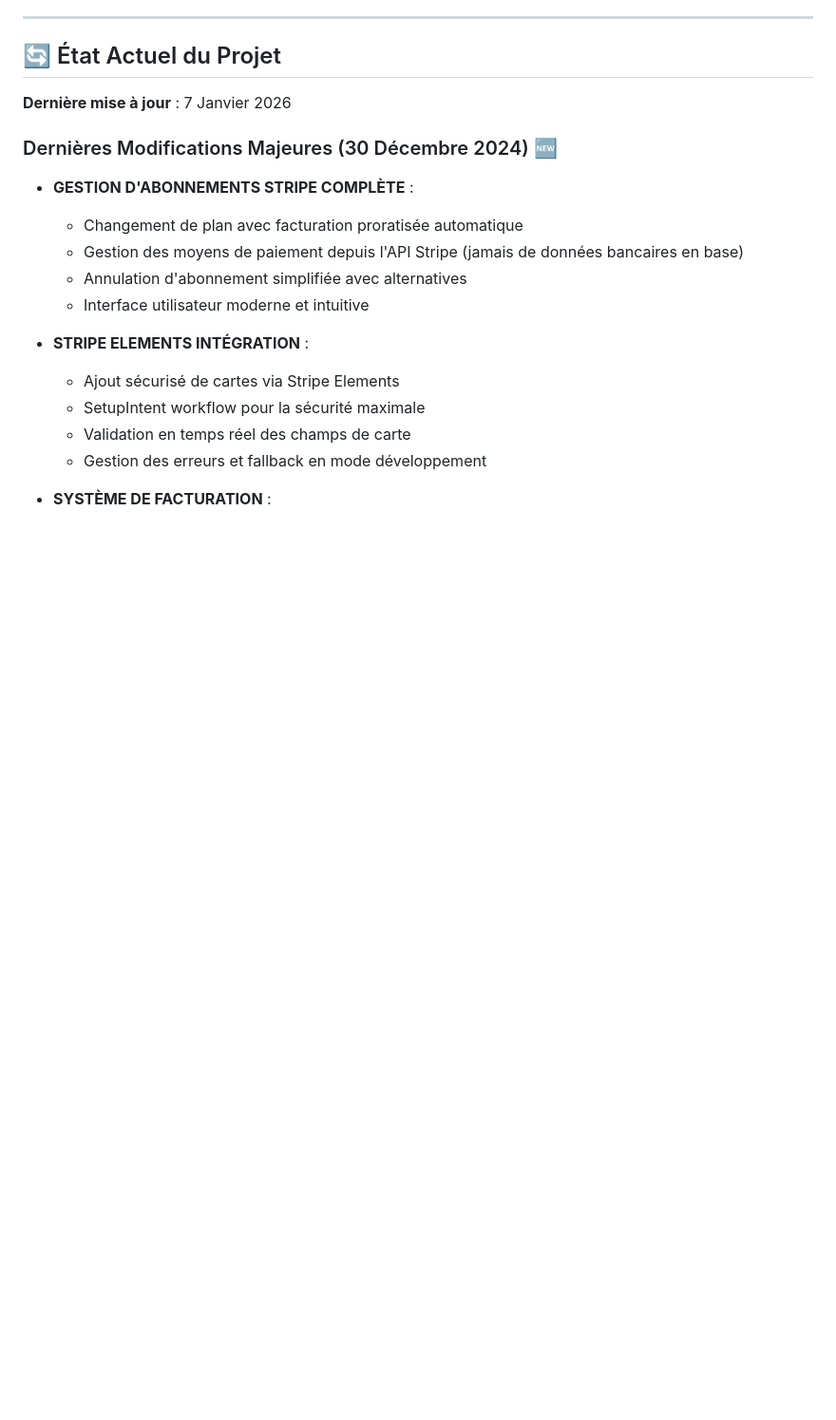
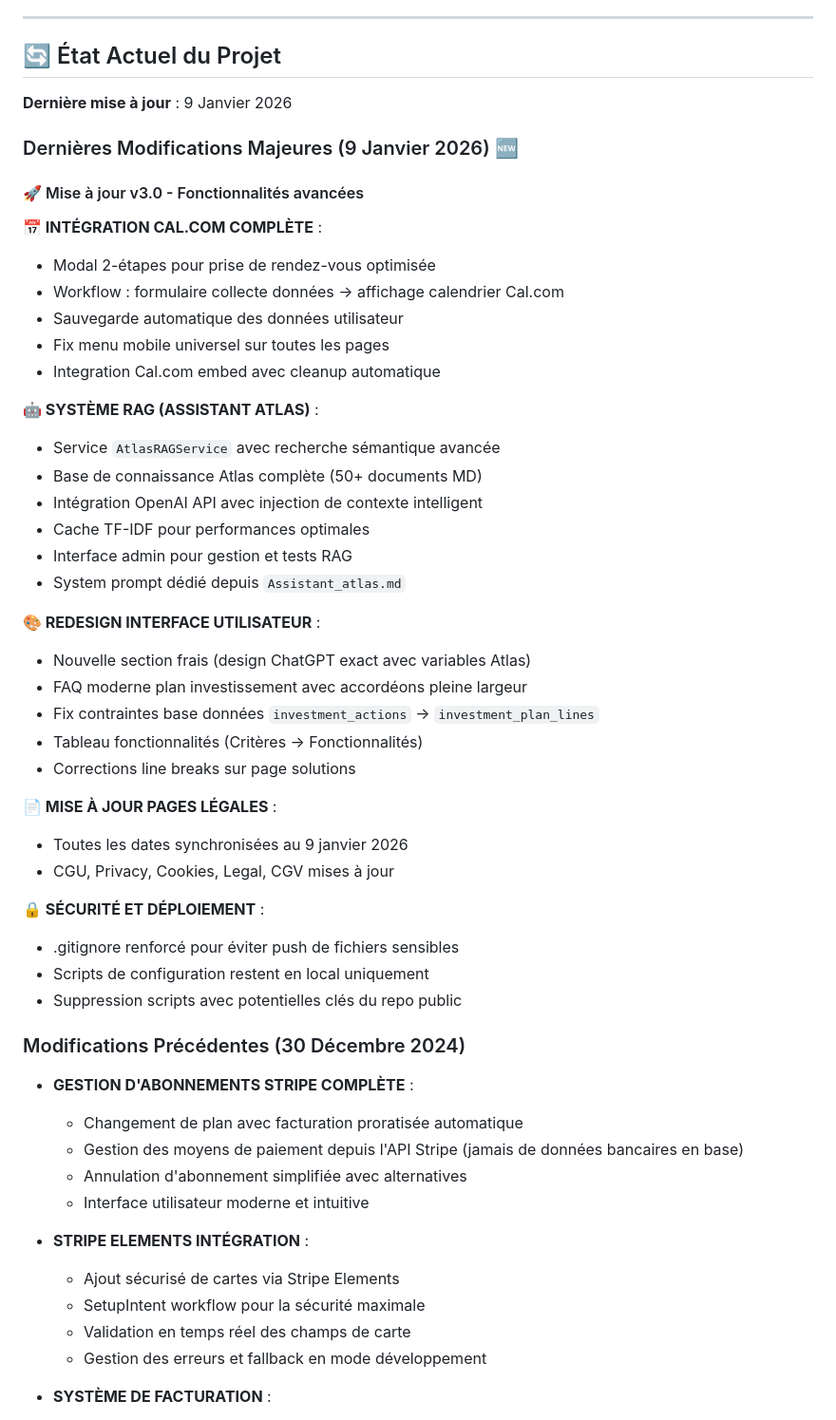
Before and after one commit to hugumarie/atlas_platform, a Markdown page: CLAUDE.md, the part around one of its changes. Shown at 95% size. Rendered like a GitHub page; blank space fills up the shorter version.

```diff
--- a/CLAUDE.md
+++ b/CLAUDE.md
@@ -209,9 +209,44 @@ SECRET_KEY=your-secret-key
 
 ## 🔄 État Actuel du Projet
 
-**Dernière mise à jour** : 7 Janvier 2026
+**Dernière mise à jour** : 9 Janvier 2026
 
-### Dernières Modifications Majeures (30 Décembre 2024) 🆕
+### Dernières Modifications Majeures (9 Janvier 2026) 🆕
+
+#### 🚀 Mise à jour v3.0 - Fonctionnalités avancées
+
+**📅 INTÉGRATION CAL.COM COMPLÈTE** :
+- Modal 2-étapes pour prise de rendez-vous optimisée
+- Workflow : formulaire collecte données → affichage calendrier Cal.com
+- Sauvegarde automatique des données utilisateur
+- Fix menu mobile universel sur toutes les pages
+- Integration Cal.com embed avec cleanup automatique
+
+**🤖 SYSTÈME RAG (ASSISTANT ATLAS)** :
+- Service `AtlasRAGService` avec recherche sémantique avancée
+- Base de connaissance Atlas complète (50+ documents MD)
+- Intégration OpenAI API avec injection de contexte intelligent
+- Cache TF-IDF pour performances optimales
+- Interface admin pour gestion et tests RAG
+- System prompt dédié depuis `Assistant_atlas.md`
+
+**🎨 REDESIGN INTERFACE UTILISATEUR** :
+- Nouvelle section frais (design ChatGPT exact avec variables Atlas)
+- FAQ moderne plan investissement avec accordéons pleine largeur
+- Fix contraintes base données `investment_actions` → `investment_plan_lines`
+- Tableau fonctionnalités (Critères → Fonctionnalités)
+- Corrections line breaks sur page solutions
+
+**📄 MISE À JOUR PAGES LÉGALES** :
+- Toutes les dates synchronisées au 9 janvier 2026
+- CGU, Privacy, Cookies, Legal, CGV mises à jour
+
+**🔒 SÉCURITÉ ET DÉPLOIEMENT** :
+- .gitignore renforcé pour éviter push de fichiers sensibles
+- Scripts de configuration restent en local uniquement
+- Suppression scripts avec potentielles clés du repo public
+
+### Modifications Précédentes (30 Décembre 2024)
 - **GESTION D'ABONNEMENTS STRIPE COMPLÈTE** :
   - Changement de plan avec facturation proratisée automatique
   - Gestion des moyens de paiement depuis l'API Stripe (jamais de données bancaires en base)
```
Also changed, not shown: other parts of CLAUDE.md (+143 -0 lines).
